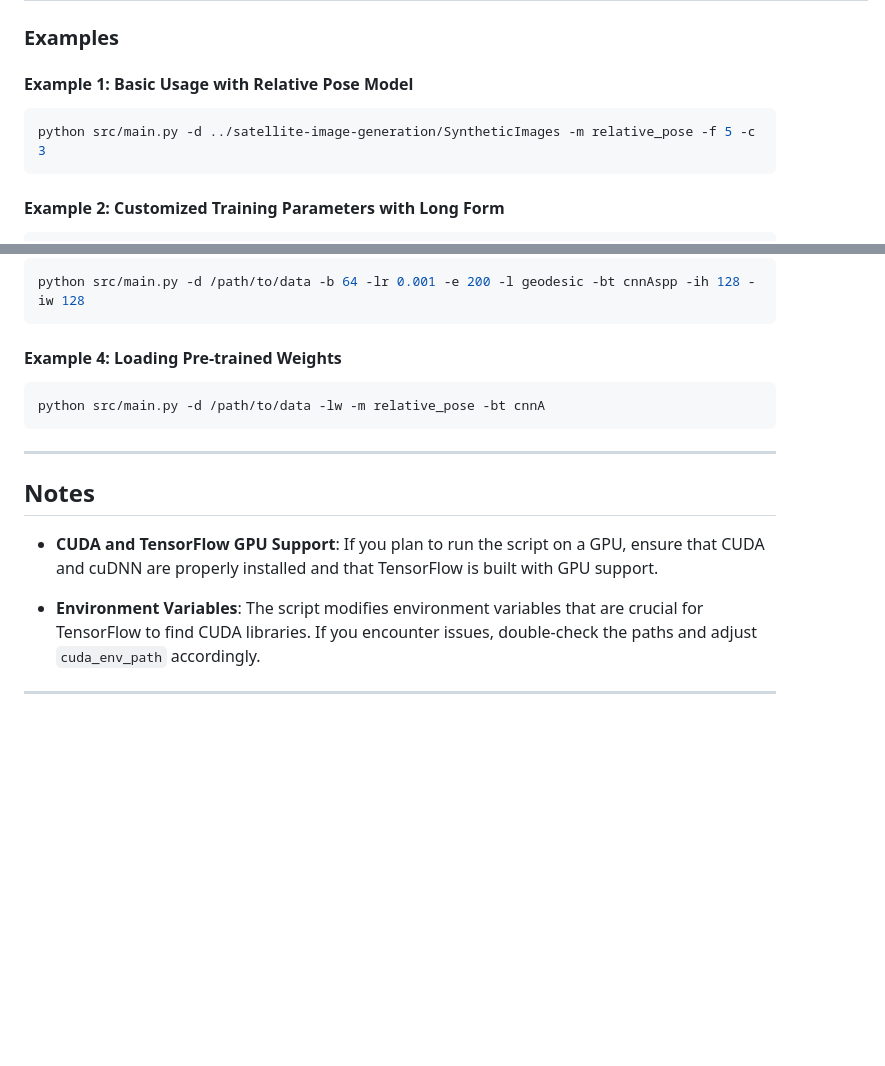
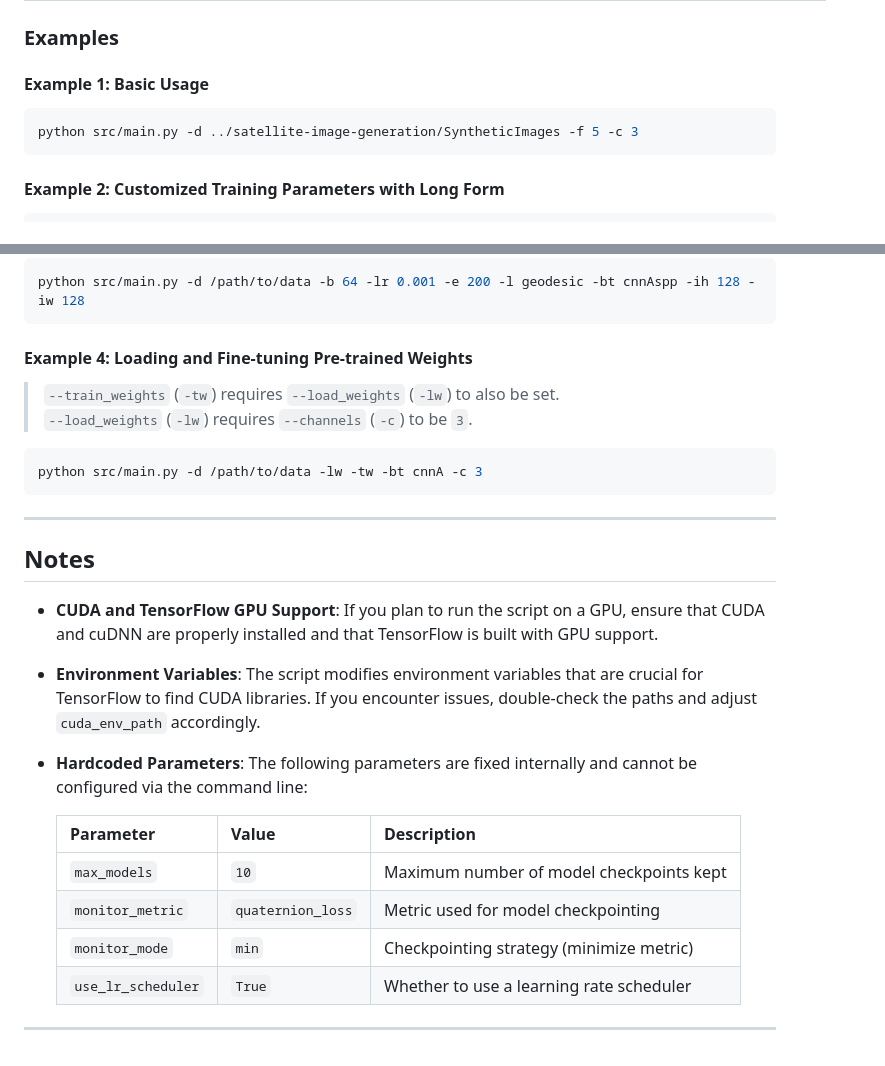
Before and after one commit to gonzalo-gigena/satellite-image-pose-estimation, a Markdown page: README.md, 2 parts joined by grey strips. Drawn GitHub-style; blank space fills up the shorter version.

````diff
--- a/README.md
+++ b/README.md
@@ -90,10 +93,10 @@ python src/main.py --data_path <path_to_dataset> [options]
 
 ### Examples
 
-#### Example 1: Basic Usage with Relative Pose Model
+#### Example 1: Basic Usage
 
 ```bash
-python src/main.py -d ../satellite-image-generation/SyntheticImages -m relative_pose -f 5 -c 3
+python src/main.py -d ../satellite-image-generation/SyntheticImages -f 5 -c 3
 ```
 
 #### Example 2: Customized Training Parameters with Long Form
@@ -115,10 +118,13 @@ python src/main.py --data_path /path/to/data \
 python src/main.py -d /path/to/data -b 64 -lr 0.001 -e 200 -l geodesic -bt cnnAspp -ih 128 -iw 128
 ```
 
-#### Example 4: Loading Pre-trained Weights
+#### Example 4: Loading and Fine-tuning Pre-trained Weights
+
+> `--train_weights` (`-tw`) requires `--load_weights` (`-lw`) to also be set.
+> `--load_weights` (`-lw`) requires `--channels` (`-c`) to be `3`.
 
 ```bash
-python src/main.py -d /path/to/data -lw -m relative_pose -bt cnnA
+python src/main.py -d /path/to/data -lw -tw -bt cnnA -c 3
 ```
 ---
 
@@ -127,4 +133,14 @@ python src/main.py -d /path/to/data -lw -m relative_pose -bt cnnA
 - **CUDA and TensorFlow GPU Support**: If you plan to run the script on a GPU, ensure that CUDA and cuDNN are properly installed and that TensorFlow is built with GPU support.
 
 - **Environment Variables**: The script modifies environment variables that are crucial for TensorFlow to find CUDA libraries. If you encounter issues, double-check the paths and adjust `cuda_env_path` accordingly.
+
+- **Hardcoded Parameters**: The following parameters are fixed internally and cannot be configured via the command line:
+
+  | Parameter         | Value              | Description                              |
+  |-------------------|--------------------|------------------------------------------|
+  | `max_models`      | `10`               | Maximum number of model checkpoints kept |
+  | `monitor_metric`  | `quaternion_loss`  | Metric used for model checkpointing      |
+  | `monitor_mode`    | `min`              | Checkpointing strategy (minimize metric) |
+  | `use_lr_scheduler`| `True`             | Whether to use a learning rate scheduler |
+
 ---
````
Also changed, not shown: other parts of README.md (+26 -23 lines).
